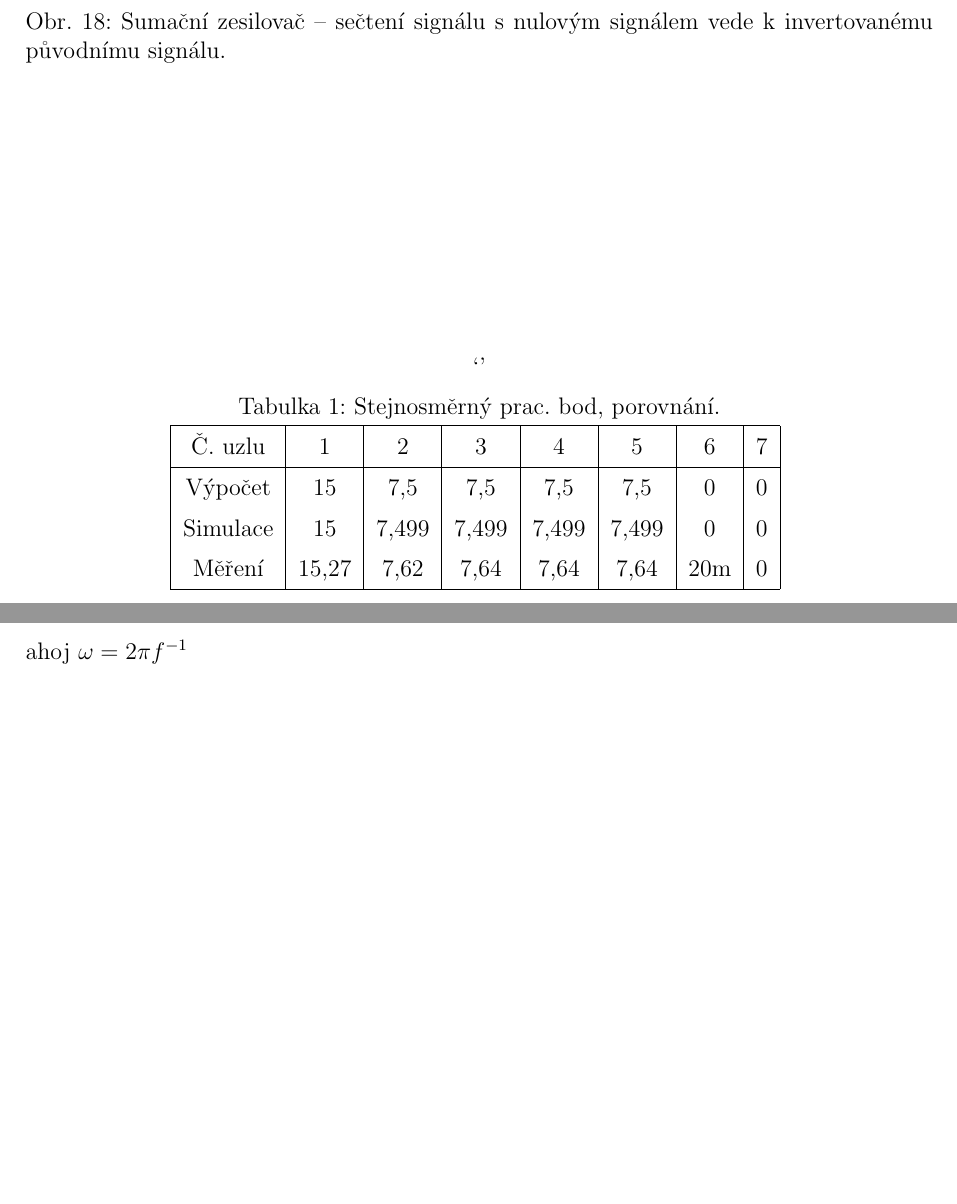
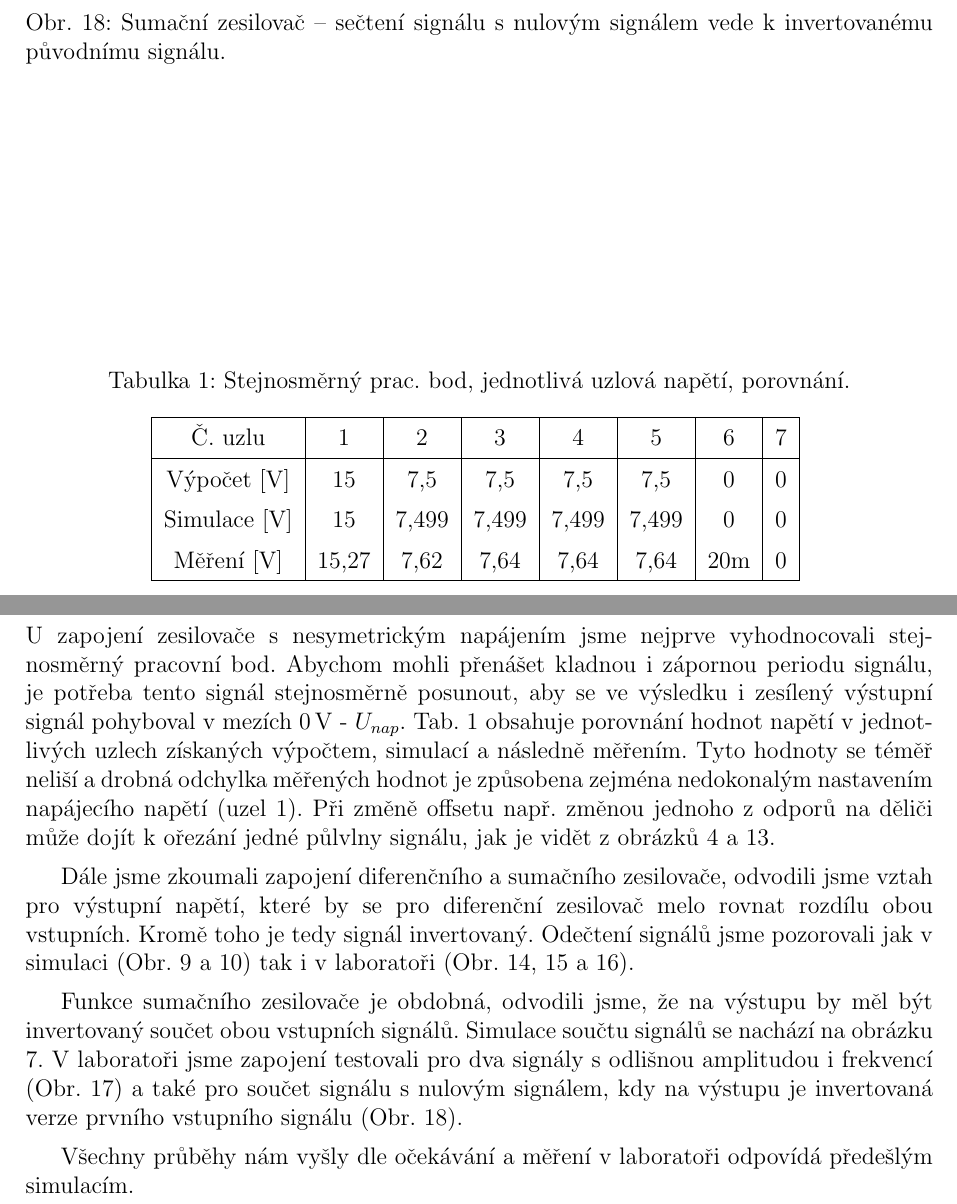
Before and after one commit to charvotj/AEY, a LaTeX document (3/AEY_3.tex, which reads 3/tex/laborky.tex): two parts of pages 11 and 12 of 12, joined at a grey line, cut so that both start at the same text, the shorter picture padded with empty space. Compiled offline with pdfLaTeX.

Commit message:
protokol 3, závěr a hotovo šmitec

```diff
--- a/3/AEY_3.tex
+++ b/3/AEY_3.tex
@@ -71,5 +70,15 @@
 
 	\clearpage
 	\section{Závěr}
-		ahoj \(\omega =2\pi f^{-1} \)
+		U zapojení zesilovače s nesymetrickým napájením jsme nejprve vyhodnocovali stejnosměrný pracovní bod.
+		Abychom mohli přenášet kladnou i zápornou periodu signálu, je potřeba tento signál stejnosměrně posunout, aby se ve výsledku i zesílený výstupní signál pohyboval v mezích \qty{0}{\volt} - \(U_{nap} \).
+		Tab. \ref{tab:dc-bod} obsahuje porovnání hodnot napětí v jednotlivých uzlech získaných výpočtem, simulací a následně měřením. Tyto hodnoty se téměř neliší a drobná odchylka měřených hodnot je způsobena zejména nedokonalým nastavením napájecího napětí (uzel 1).
+		Při změně offsetu např. změnou jednoho z odporů na děliči může dojít k ořezání jedné půlvlny signálu, jak je vidět z obrázků 4 a 13.
+
+		Dále jsme zkoumali zapojení diferenčního a sumačního zesilovače, odvodili jsme vztah pro výstupní napětí, které by se pro diferenční zesilovač melo rovnat rozdílu obou vstupních. Kromě toho je tedy signál invertovaný.
+		Odečtení signálů jsme pozorovali jak v simulaci (Obr. 9 a 10) tak i v laboratoři (Obr. 14, 15 a 16).
+
+		Funkce sumačního zesilovače je obdobná, odvodili jsme, že na výstupu by měl být invertovaný součet obou vstupních signálů. Simulace součtu signálů se nachází na obrázku 7. V laboratoři jsme zapojení testovali pro dva signály s odlišnou amplitudou i frekvencí (Obr. 17) a také pro součet signálu s nulovým signálem, kdy na výstupu je invertovaná verze prvního vstupního signálu (Obr. 18).
+
+		Všechny průběhy nám vyšly dle očekávání a měření v laboratoři odpovídá předešlým simulacím.
 \end{document}
--- a/3/tex/laborky.tex
+++ b/3/tex/laborky.tex
@@ -60,15 +60,15 @@
 
 \begin{table}[h!]
     \centering
-    \def\arraystretch{1.4}`'
-    \caption{Stejnosměrný prac. bod, porovnání.}
+    \def\arraystretch{1.4}
+    \caption{Stejnosměrný prac. bod, jednotlivá uzlová napětí, porovnání.}
     \begin{tabular}{|c|c|c|c|c|c|c|c|}
         \hline
             Č. uzlu & 1 & 2 & 3 & 4 & 5 &  6 &  7 \\
         \hline
-            Výpočet & 15 & 7,5 & 7,5 & 7,5 & 7,5 &  0 &  0 \\
-            Simulace & 15 & 7,499 & 7,499 & 7,499 & 7,499 &  0 &  0 \\
-            Měření & 15,27 & 7,62 & 7,64 & 7,64 & 7,64 &  20m &  0 \\
+            Výpočet [V] & 15 & 7,5 & 7,5 & 7,5 & 7,5 &  0 &  0 \\
+            Simulace [V] & 15 & 7,499 & 7,499 & 7,499 & 7,499 &  0 &  0 \\
+            Měření [V] & 15,27 & 7,62 & 7,64 & 7,64 & 7,64 &  20m &  0 \\
         \hline
     \end{tabular}
     \label{tab:dc-bod}
```
Also changed, not shown: 3/tex/1-uvod.tex (+1 -1 lines), 3/AEY_3.pdf, 3/AEY_3.tex (1 more changed lines).
